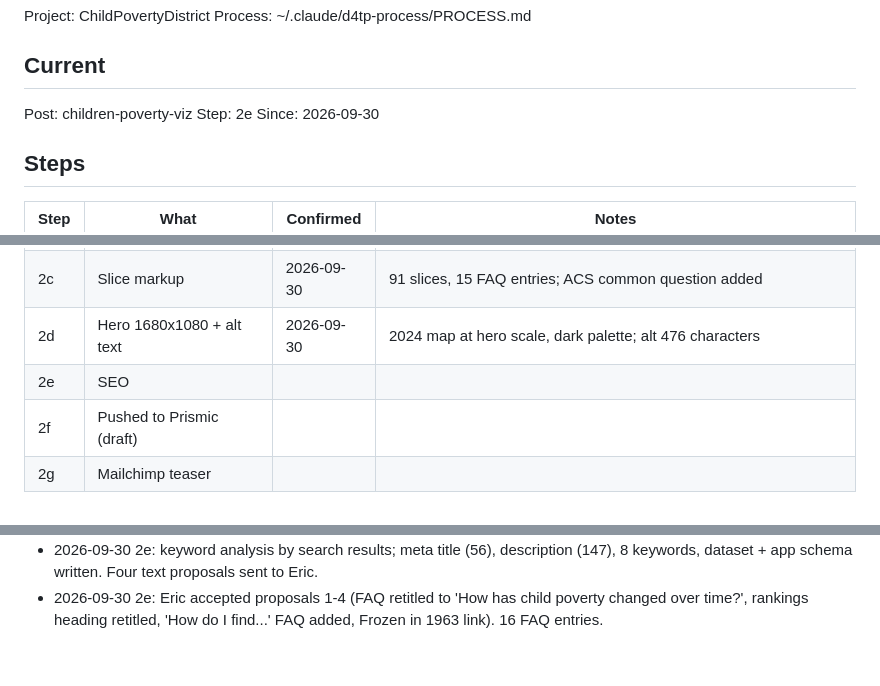
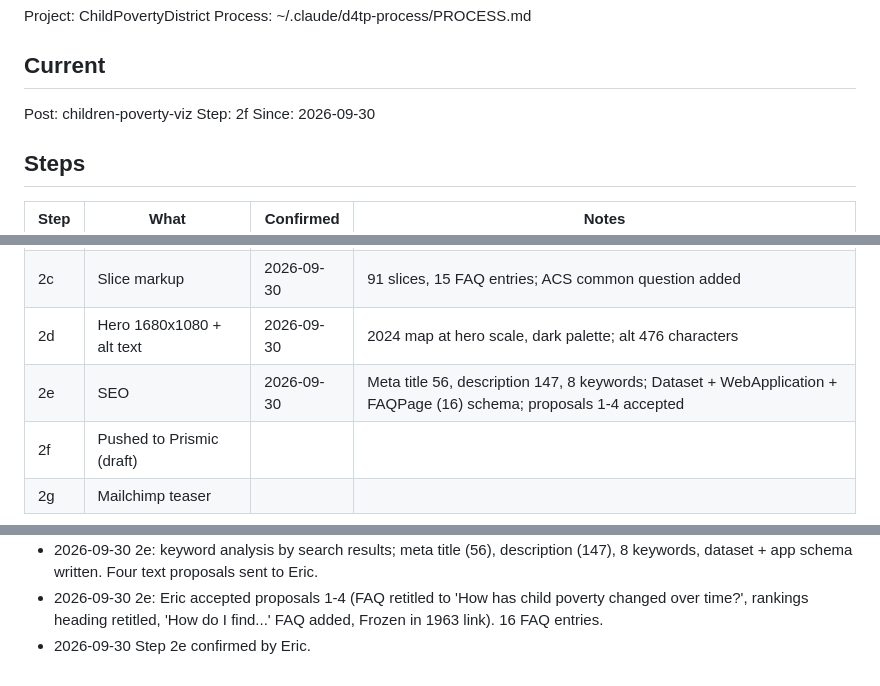
Before and after one commit to Data4ThePeople/ChildPovertyDistrict, a Markdown page: STATUS.md, 3 parts joined by grey strips. Drawn GitHub-style.

Commit message:
children-poverty-viz: step 2e done
Co-Authored-By: Claude Opus 5.5 (1M context) <noreply@anthropic.com>

```diff
--- a/STATUS.md
+++ b/STATUS.md
@@ -6,7 +6,7 @@ Process: ~/.claude/d4tp-process/PROCESS.md
 ## Current
 
 Post: children-poverty-viz
-Step: 2e
+Step: 2f
 Since: 2026-09-30
 
 ## Steps
@@ -18,7 +18,7 @@ Since: 2026-09-30
 | 2b | Eric's edit, Claude's look-over | 2026-09-30 | No edits to the Claude draft; confirmed as written |
 | 2c | Slice markup | 2026-09-30 | 91 slices, 15 FAQ entries; ACS common question added |
 | 2d | Hero 1680x1080 + alt text | 2026-09-30 | 2024 map at hero scale, dark palette; alt 476 characters |
-| 2e | SEO | | |
+| 2e | SEO | 2026-09-30 | Meta title 56, description 147, 8 keywords; Dataset + WebApplication + FAQPage (16) schema; proposals 1-4 accepted |
 | 2f | Pushed to Prismic (draft) | | |
 | 2g | Mailchimp teaser | | |
 
@@ -50,3 +50,4 @@ None.
 - 2026-09-30 Step 2d confirmed by Eric.
 - 2026-09-30 2e: keyword analysis by search results; meta title (56), description (147), 8 keywords, dataset + app schema written. Four text proposals sent to Eric.
 - 2026-09-30 2e: Eric accepted proposals 1-4 (FAQ retitled to 'How has child poverty changed over time?', rankings heading retitled, 'How do I find...' FAQ added, Frozen in 1963 link). 16 FAQ entries.
+- 2026-09-30 Step 2e confirmed by Eric.
```
